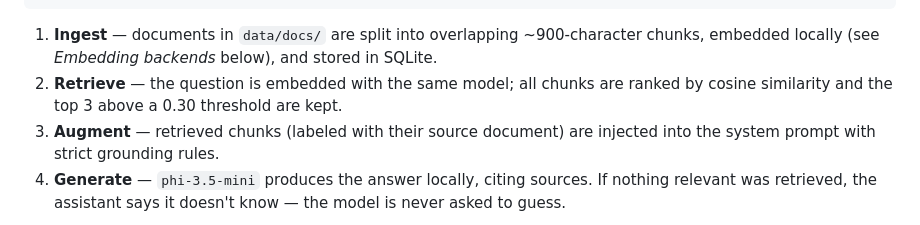
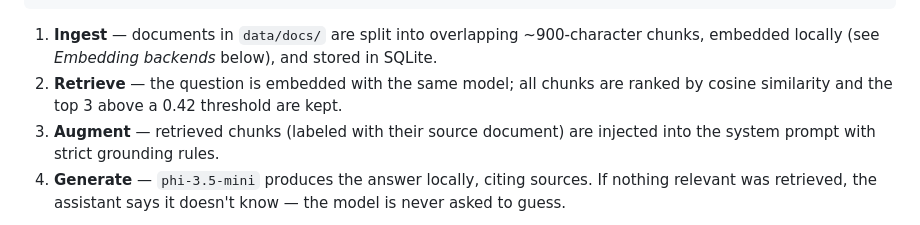
Before and after one commit to MMertAvc/foundry-local-rag-assistant, a Markdown page: README.md, the part around the change. GitHub-like rendering.

Commit message:
Adjust cosine similarity threshold for retrieval
Updated the cosine similarity threshold for chunk retrieval from 0.30 to 0.42.

```diff
--- a/README.md
+++ b/README.md
@@ -43,7 +43,7 @@ cloud account, no API keys, no internet needed at question time.
 1. **Ingest** — documents in `data/docs/` are split into overlapping ~900-character
    chunks, embedded locally (see *Embedding backends* below), and stored in SQLite.
 2. **Retrieve** — the question is embedded with the same model; all chunks are
-   ranked by cosine similarity and the top 3 above a 0.30 threshold are kept.
+      ranked by cosine similarity and the top 3 above a 0.42 threshold are kept.
 3. **Augment** — retrieved chunks (labeled with their source document) are
    injected into the system prompt with strict grounding rules.
 4. **Generate** — `phi-3.5-mini` produces the answer locally, citing sources.
```
